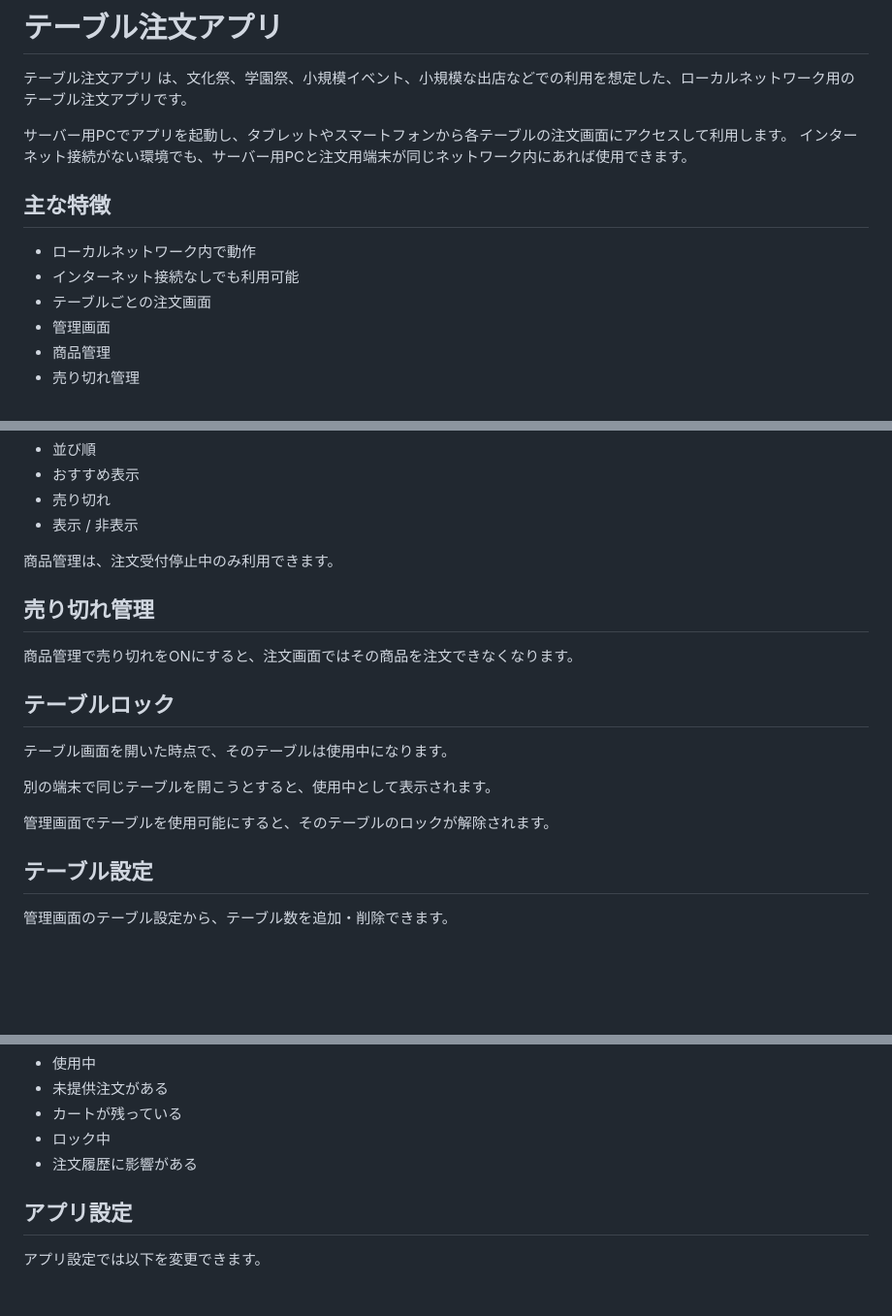
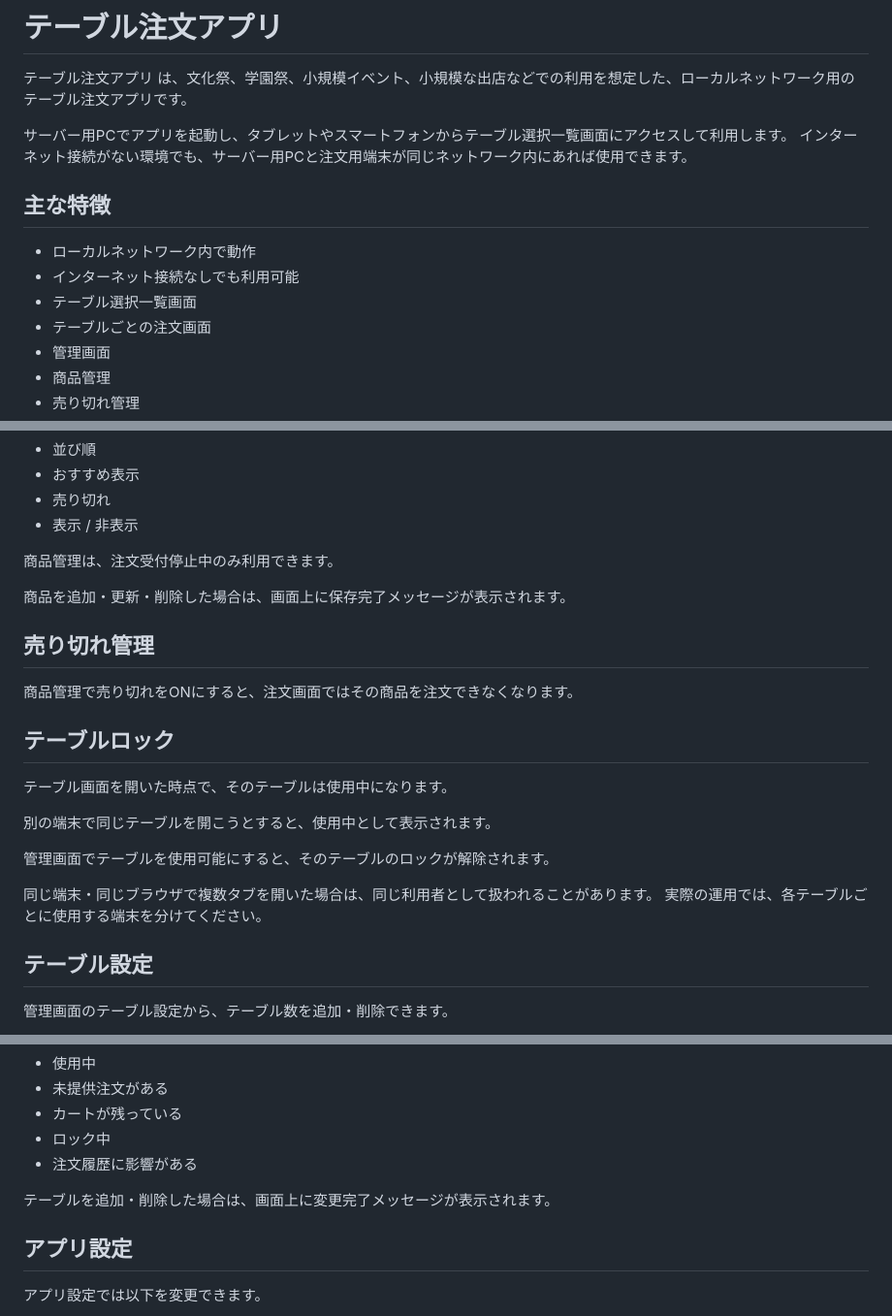
Before and after one commit to okpurgis-sudo/local-table-order-app, a Markdown page: README.md, 3 parts joined by grey strips. Shown at 97% size. Rendered like a GitHub page; blank space fills up the shorter version.

```diff
--- a/README.md
+++ b/README.md
@@ -2,13 +2,14 @@
 
 テーブル注文アプリ は、文化祭、学園祭、小規模イベント、小規模な出店などでの利用を想定した、ローカルネットワーク用のテーブル注文アプリです。
 
-サーバー用PCでアプリを起動し、タブレットやスマートフォンから各テーブルの注文画面にアクセスして利用します。
+サーバー用PCでアプリを起動し、タブレットやスマートフォンからテーブル選択一覧画面にアクセスして利用します。
 インターネット接続がない環境でも、サーバー用PCと注文用端末が同じネットワーク内にあれば使用できます。
 
 ## 主な特徴
 
 * ローカルネットワーク内で動作
 * インターネット接続なしでも利用可能
+* テーブル選択一覧画面
 * テーブルごとの注文画面
 * 管理画面
 * 商品管理
@@ -264,6 +292,8 @@ RESET
 
 商品管理は、注文受付停止中のみ利用できます。
 
+商品を追加・更新・削除した場合は、画面上に保存完了メッセージが表示されます。
+
 ## 売り切れ管理
 
 商品管理で売り切れをONにすると、注文画面ではその商品を注文できなくなります。
@@ -275,6 +305,9 @@ RESET
 別の端末で同じテーブルを開こうとすると、使用中として表示されます。
 
 管理画面でテーブルを使用可能にすると、そのテーブルのロックが解除されます。
+
+同じ端末・同じブラウザで複数タブを開いた場合は、同じ利用者として扱われることがあります。
+実際の運用では、各テーブルごとに使用する端末を分けてください。
 
 ## テーブル設定
 
@@ -300,6 +333,8 @@ RESET
 * カートが残っている
 * ロック中
 * 注文履歴に影響がある
+
+テーブルを追加・削除した場合は、画面上に変更完了メッセージが表示されます。
 
 ## アプリ設定
 
```
Also changed, not shown: other parts of README.md (+43 -23 lines).
